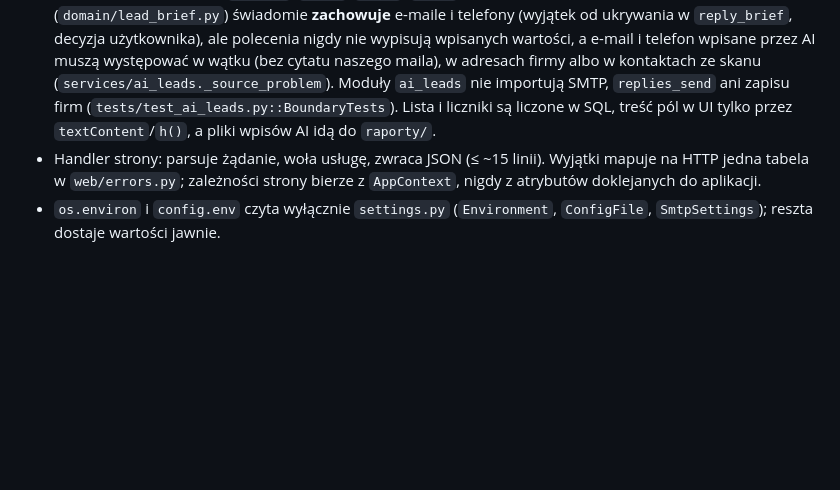
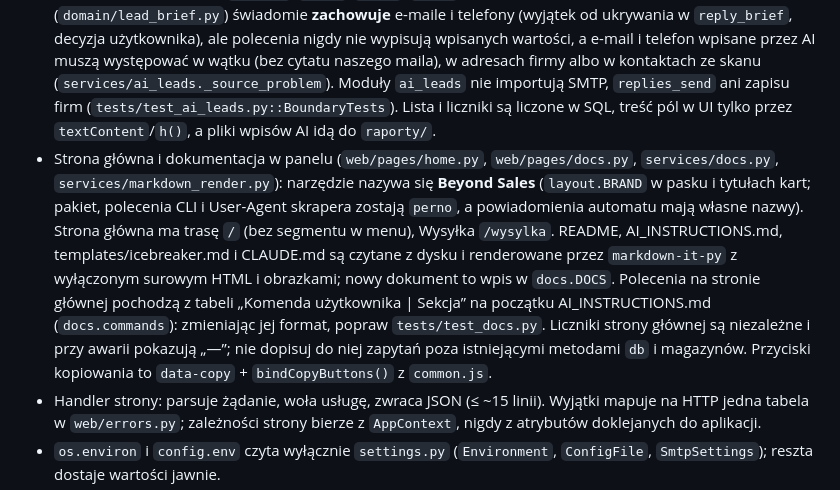
Before and after one commit to Beyond-Oraganization/Beyond-Sales, a Markdown page: CLAUDE.md, the part around the change. GitHub-like rendering; blank space fills up the shorter version.

```diff
--- a/CLAUDE.md
+++ b/CLAUDE.md
@@ -25,6 +25,7 @@ Plan przebudowy (fazy 0-5): `~/.claude/plans/przeanalizuj-dany-projekt-przeczyta
 - Firma i jej adresy: `podmioty` (firma, id = id adresu głównego) 1:N `maile` (adres z treścią i stanem wysyłki; `company_id`, `position`). Pola firmy czytaj wyłącznie z `podmioty` przez `db/company_sql.select_mails` (stare kolumny firmowe w `maile` to lustro z kluczami `legacy_*`; `maile.c.country` rzuca błąd celowo, a zapytanie bez złączenia robi iloczyn kartezjański, więc testy traktują `SAWarning` jak błąd), a zapisuj przez `db/company_writes` (firma + lustro we wszystkich adresach). Blokady zawsze w kolejności firma → maile rosnąco po id (`lock_company`); `claim_for_sending` jest pod blokadą firmy. Reguły (blokada przez `COMPANY_STOPS`, odstęp, id adresów, usuwanie) są w `domain/company_rules.py`, kolejka i prognoza Automatu w `services/automat_queue.py`. Dodawanie adresów odmawia, dopóki działa demon bez `DAEMON_VERSION` w znaku życia. Migracja: `python -m perno.db --upgrade` (sam schemat), potem `--adopt` (dane, z kopią, tylko przy zatrzymanym demonie i panelu), `--check` (spójność).
 - Odpowiedzi (zakładka „Odpowiedzi”, `ai.py odpowiedzi`): pobieranie to `services/replies_sync.py` na `mailer/imap_client.py` (IMAP tylko do odczytu: `EXAMINE` i `BODY.PEEK`; jedyny zapis to `APPEND` kopii wysłanej odpowiedzi do Wysłanych), dane w tabelach `odp_*` (`db/replies_schema.py`, `db/replies_store.py`, zapytania w `db/replies_queries.py`, bez FK, leniwy `create_all`), logika w `domain/reply_*.py`. Każda skrzynka ma własne `IMAPn_*` (numer jak `SMTPn_*`), skrzynek **nie ogranicza żaden sufit**; tożsamość skrzynki to adres z `SMTPn_USER`. Odpowiedź do firmy wysyła **tylko** `services/replies_send.py` (ze skrzynki, na którą przyszła wiadomość firmy, bez rotacji; osobna ścieżka, nie `send_row`) i tylko człowiek z panelu. AI (`cli/ai_replies.py`, `services/ai_replies.py`) ocenia i zapisuje szkice, ale nie sięga po SMTP, `replies_send` ani statusy firm (pilnuje tego `tests/test_ai_replies_cli.py::BoundaryTests`); ocena AI nie nadpisuje oceny człowieka, a skrót dla AI (`domain/reply_brief.py`) ogradza obcą treść i ukrywa adresy i telefony. Treść wiadomości w UI tylko przez `textContent`/`h()`, nigdy HTML. Testy nie łączą się z prawdziwym IMAP (`imaplib` zablokowany w `tests/__init__.py`, baza demo blokuje też `real_factory` bez `PERNO_ALLOW_REAL_IMAP=1`).
 - Leady (zakładka „Leady”, `ai.py leady`): lead = firma z pozytywnym albo neutralnym wątkiem człowieka (`db/leads_queries.qualifying_query`, klucz `company_key`), jeden na firmę; dane w `odp_leady` (`db/replies_schema.py`, `db/leads_store.py`, SQL tylko w `db/leads_queries.py`, leniwy `create_all` razem z `odp_*`), logika w `domain/lead_*.py`, panel `services/leads.py` + `web/pages/leady.py`, AI `cli/ai_leads.py` + `services/ai_leads.py`. Edycje leada **nie zapisują się do `podmioty`** ani do kolejki maili. Pochodzenie pola (`src`: ai/human) rozstrzyga w transakcji `LeadStore.update_fields`: AI nie nadpisuje pola człowieka i wpisuje tylko `contact`, `phone`, `email`, `about` (etap i notatka są od człowieka). Skrót dla AI (`domain/lead_brief.py`) świadomie **zachowuje** e-maile i telefony (wyjątek od ukrywania w `reply_brief`, decyzja użytkownika), ale polecenia nigdy nie wypisują wpisanych wartości, a e-mail i telefon wpisane przez AI muszą występować w wątku (bez cytatu naszego maila), w adresach firmy albo w kontaktach ze skanu (`services/ai_leads._source_problem`). Moduły `ai_leads` nie importują SMTP, `replies_send` ani zapisu firm (`tests/test_ai_leads.py::BoundaryTests`). Lista i liczniki są liczone w SQL, treść pól w UI tylko przez `textContent`/`h()`, a pliki wpisów AI idą do `raporty/`.
+- Strona główna i dokumentacja w panelu (`web/pages/home.py`, `web/pages/docs.py`, `services/docs.py`, `services/markdown_render.py`): narzędzie nazywa się **Beyond Sales** (`layout.BRAND` w pasku i tytułach kart; pakiet, polecenia CLI i User-Agent skrapera zostają `perno`, a powiadomienia automatu mają własne nazwy). Strona główna ma trasę `/` (bez segmentu w menu), Wysyłka `/wysylka`. README, AI_INSTRUCTIONS.md, templates/icebreaker.md i CLAUDE.md są czytane z dysku i renderowane przez `markdown-it-py` z wyłączonym surowym HTML i obrazkami; nowy dokument to wpis w `docs.DOCS`. Polecenia na stronie głównej pochodzą z tabeli „Komenda użytkownika | Sekcja” na początku AI_INSTRUCTIONS.md (`docs.commands`): zmieniając jej format, popraw `tests/test_docs.py`. Liczniki strony głównej są niezależne i przy awarii pokazują „—”; nie dopisuj do niej zapytań poza istniejącymi metodami `db` i magazynów. Przyciski kopiowania to `data-copy` + `bindCopyButtons()` z `common.js`.
 - Handler strony: parsuje żądanie, woła usługę, zwraca JSON (≤ ~15 linii). Wyjątki mapuje na HTTP jedna tabela w `web/errors.py`; zależności strony bierze z `AppContext`, nigdy z atrybutów doklejanych do aplikacji.
 - `os.environ` i `config.env` czyta wyłącznie `settings.py` (`Environment`, `ConfigFile`, `SmtpSettings`); reszta dostaje wartości jawnie.
 - Zanim dodasz helper, sprawdź istniejące moduły (`domain/`, `services/`); duplikacja to najczęstszy błąd kodu z AI.
```
Also changed, not shown: README.md (+22 -4 lines).
